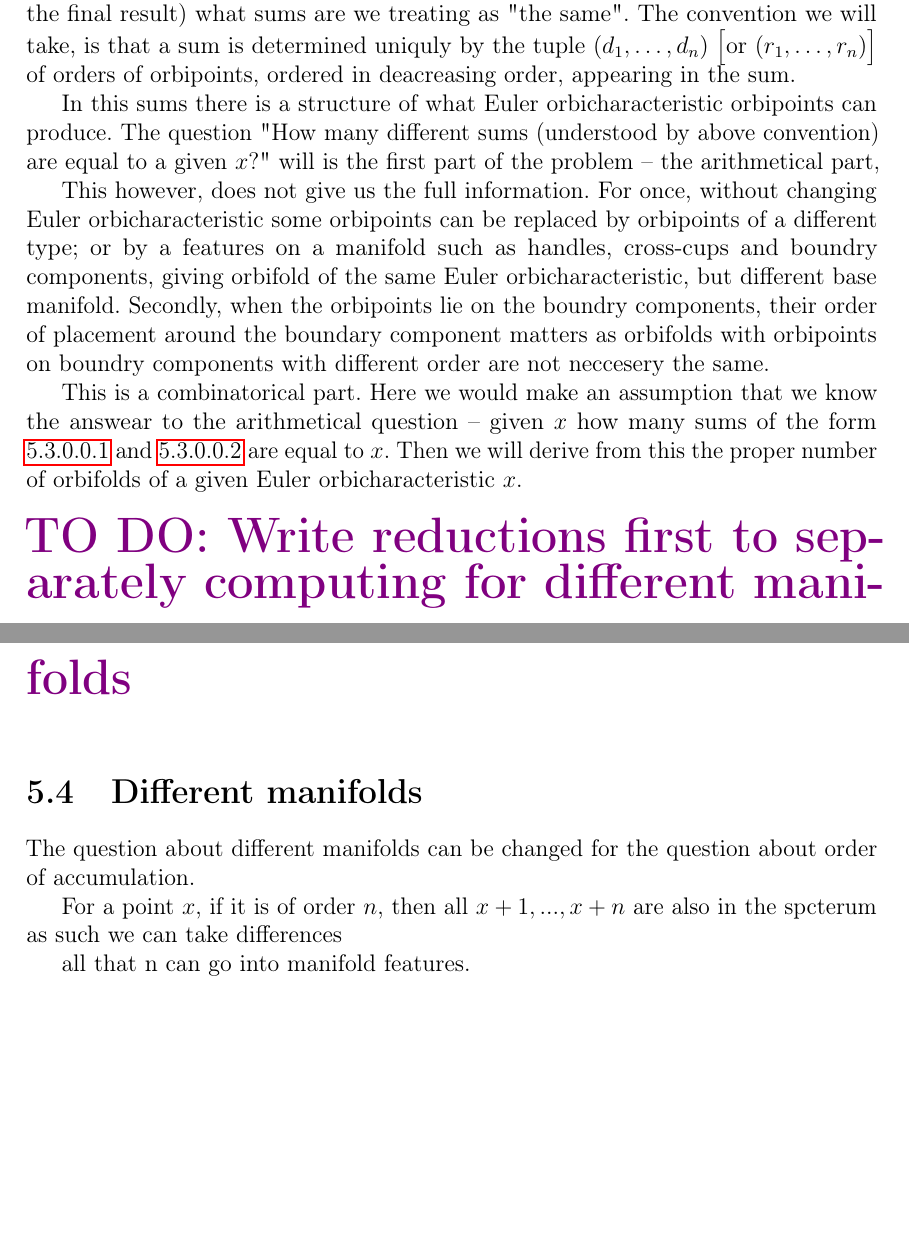
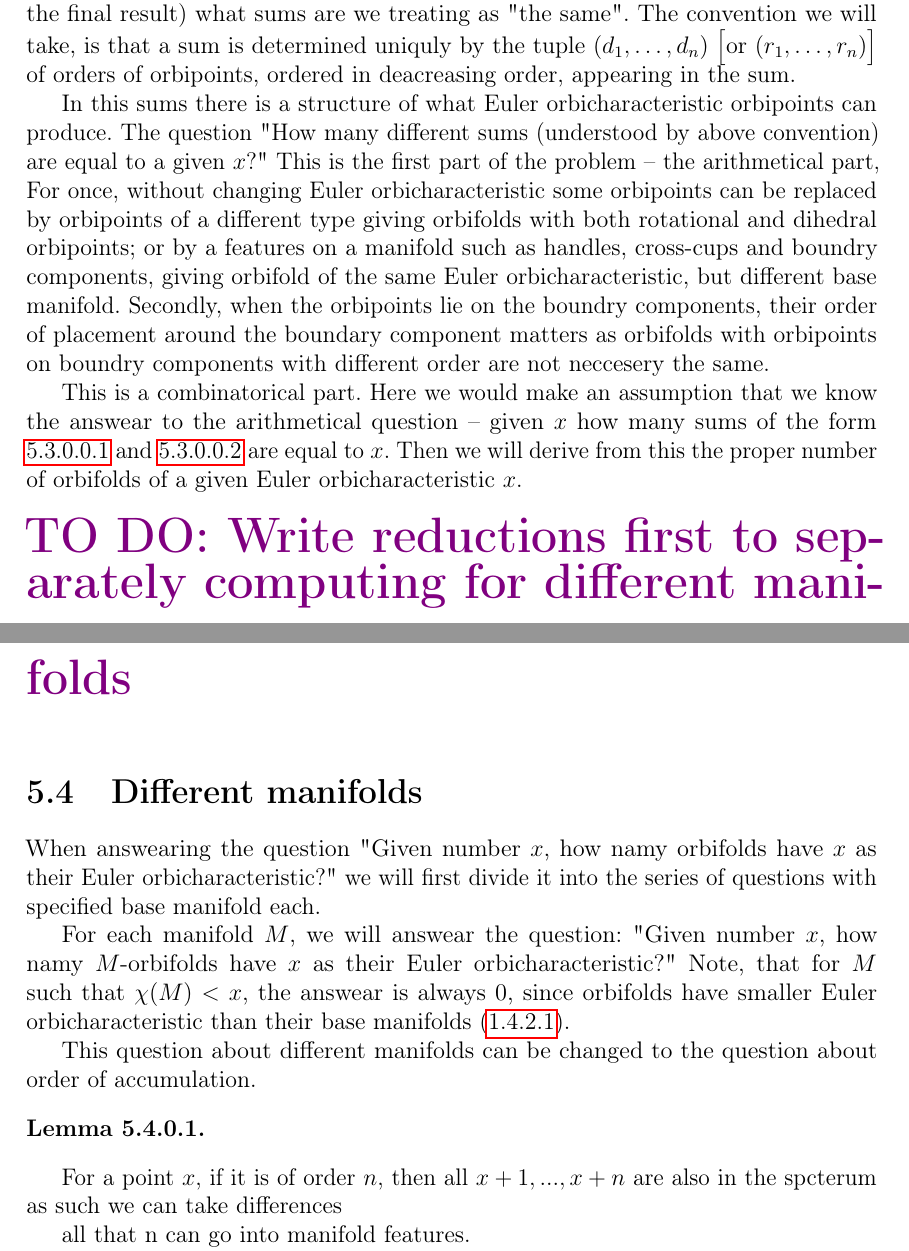
Before and after one commit to Sooyka/praca_magisterska_orbifoldy, a LaTeX thesis (LaTeX/praca_magisterska_orbifoldy.tex, which reads LaTeX/TeX_files/counting_occurrences.tex): two parts of pages 37 and 38 of 49, joined at a grey line, cut so that both start at the same text, the shorter picture padded with empty space. Compiled offline with pdfLaTeX.

Commit message:
different manifolds

```diff
--- a/LaTeX/TeX_files/counting_occurrences.tex
+++ b/LaTeX/TeX_files/counting_occurrences.tex
@@ -249,14 +249,16 @@ of orbipoints, ordered in deacreasing order, appearing in the sum.
 %part of the problem.
 In this sums there is a structure of what \Eoc\ orbipoints can produce.
 The question "How many different sums (understood by above convention) are equal to a given $x$?"
-will is the first part of the problem -- the arithmetical part,
+This is the first part of the problem -- the arithmetical part,
 %adressed in
 %\ref{conting_arithmetical}.
 %This is the hard and only partially answered part.
-
-This however, does not give us the full information. For once, without changing \Eoc\ some
+%This however, does not give us the full information.
+%It gives an aswear to the question "How many $S^2$ orbifolds have an \Eoc\ equal to $x$" and
+%"How many $D^2$ orbifolds have an \Eoc\ equal to $x$"
+For once, without changing \Eoc\ some
 orbipoints can be replaced
-by orbipoints of a different type; or
+by orbipoints of a different type giving orbifolds with both rotational and dihedral orbipoints; or
 by a features on a manifold such as handles, cross-cups and
 boundry components, giving orbifold of the same \Eoc, but different base manifold.
 Secondly, when the orbipoints lie on the boundry components, their
@@ -275,8 +277,21 @@ this the proper number of orbifolds of a given \Eoc\ $x$.
 \todo{Write reductions first to separately computing for different manifolds}
 
 \section{Different manifolds}\label{conting_diff_man}
-The question about different manifolds can be changed for the question about order of
+When answearing the question "Given number $x$, how namy orbifolds have $x$ as their \Eoc?" we will first
+divide it into the series of questions with specified base manifold each.
+
+For each manifold $M$, we will answear the question:
+"Given number $x$, how namy $M$-orbifolds have $x$ as their \Eoc?"
+Note, that for $M$ such that $\chi(M) < x$, the answear is always $0$, since
+orbifolds have smaller \Eoc\ than their base manifolds
+(\ref{orbifolds have smaller Eoc than their base manifolds}).
+
+This question about different manifolds can be changed to the question about order of
 accumulation.
+
+\begin{lemma}
+
+\end{lemma}
 
 For a point $x$, if it is of order $n$, then all $x+1,...,x+n$ are also in the spcterum
 as such we can take differences
```
Also changed, not shown: LaTeX/TeX_files/introduction.tex (+5 -0 lines), LaTeX/praca_magisterska_orbifoldy.pdf.
